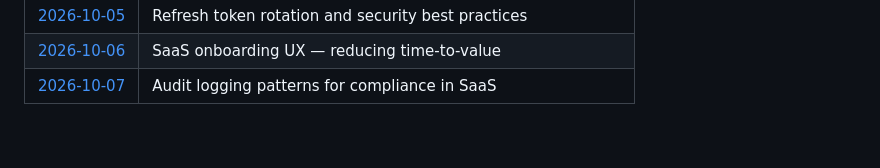
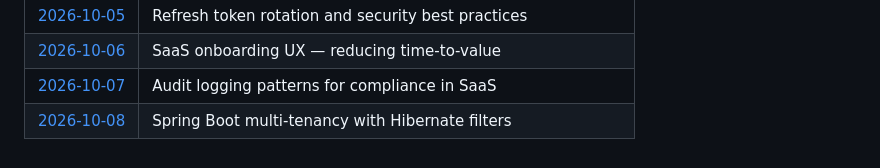
Before and after one commit to Varadha9/multi-tenant-saas-platform, a Markdown page: daily-research/README.md, the part around the change. GitHub-like rendering.

Commit message:
research: daily note — 2026-10-08

```diff
--- a/daily-research/README.md
+++ b/daily-research/README.md
@@ -70,3 +70,4 @@ Files are created automatically every day at 03:30 UTC by the [Daily Auto-Commit
 | [2026-10-05](2026-10-05.md) | Refresh token rotation and security best practices |
 | [2026-10-06](2026-10-06.md) | SaaS onboarding UX — reducing time-to-value |
 | [2026-10-07](2026-10-07.md) | Audit logging patterns for compliance in SaaS |
+| [2026-10-08](2026-10-08.md) | Spring Boot multi-tenancy with Hibernate filters |
```
Also changed, not shown: daily-research/2026-10-08.md (added, +27 -0 lines).
